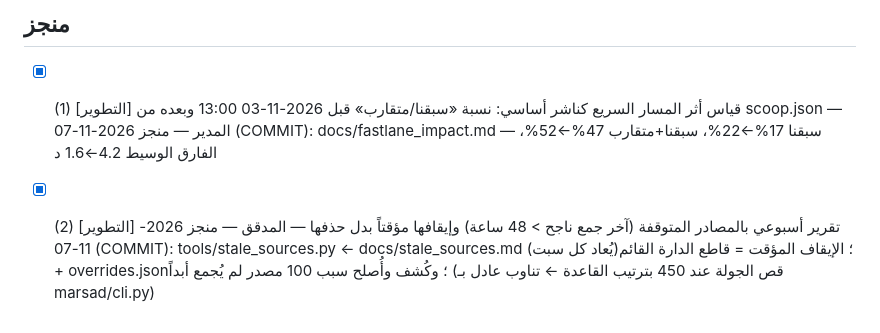
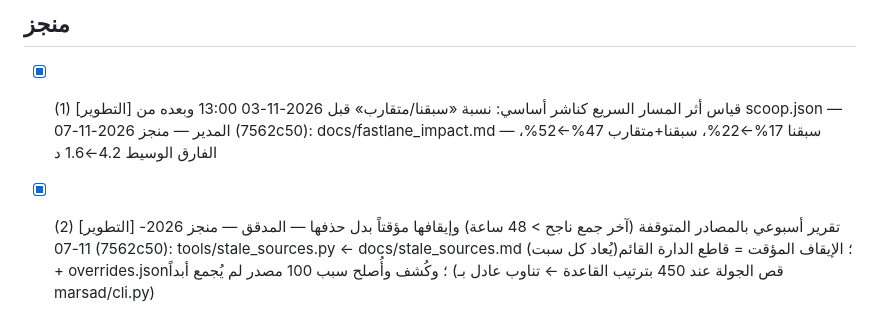
Before and after one commit to ehabkadim2026-byte/hobi-ajel, a Markdown page: docs/backlog.md, the part around the change. Rendered like a GitHub page.

Commit message:
backlog: رقم commit للبندين المنجزين
Co-Authored-By: Claude Opus 5.5 <noreply@anthropic.com>
Claude-Session: https://claude.ai/code/session_01XgH3qyBYPuBVroZW9LJNqZ

```diff
--- a/docs/backlog.md
+++ b/docs/backlog.md
@@ -51,5 +51,5 @@
 - موسيقى الريل اليومي.
 
 ## منجز
-- [x] (1) [التطوير] قياس أثر المسار السريع كناشر أساسي: نسبة «سبقنا/متقارب» قبل 2026-11-03 13:00 وبعده من scoop.json — المدير — منجز 2026-11-07 (COMMIT): docs/fastlane_impact.md — سبقنا 17%←22%، سبقنا+متقارب 47%←52%، الفارق الوسيط 4.2←1.6 د
-- [x] (2) [التطوير] تقرير أسبوعي بالمصادر المتوقفة (آخر جمع ناجح > 48 ساعة) وإيقافها مؤقتاً بدل حذفها — المدقق — منجز 2026-11-07 (COMMIT): tools/stale_sources.py ← docs/stale_sources.md (يُعاد كل سبت)؛ الإيقاف المؤقت = قاطع الدارة القائم + overrides.json؛ وكُشف وأُصلح سبب 100 مصدر لم يُجمع أبداً (قص الجولة عند 450 بترتيب القاعدة ← تناوب عادل بـ marsad/cli.py)
+- [x] (1) [التطوير] قياس أثر المسار السريع كناشر أساسي: نسبة «سبقنا/متقارب» قبل 2026-11-03 13:00 وبعده من scoop.json — المدير — منجز 2026-11-07 (7562c50): docs/fastlane_impact.md — سبقنا 17%←22%، سبقنا+متقارب 47%←52%، الفارق الوسيط 4.2←1.6 د
+- [x] (2) [التطوير] تقرير أسبوعي بالمصادر المتوقفة (آخر جمع ناجح > 48 ساعة) وإيقافها مؤقتاً بدل حذفها — المدقق — منجز 2026-11-07 (7562c50): tools/stale_sources.py ← docs/stale_sources.md (يُعاد كل سبت)؛ الإيقاف المؤقت = قاطع الدارة القائم + overrides.json؛ وكُشف وأُصلح سبب 100 مصدر لم يُجمع أبداً (قص الجولة عند 450 بترتيب القاعدة ← تناوب عادل بـ marsad/cli.py)
```
